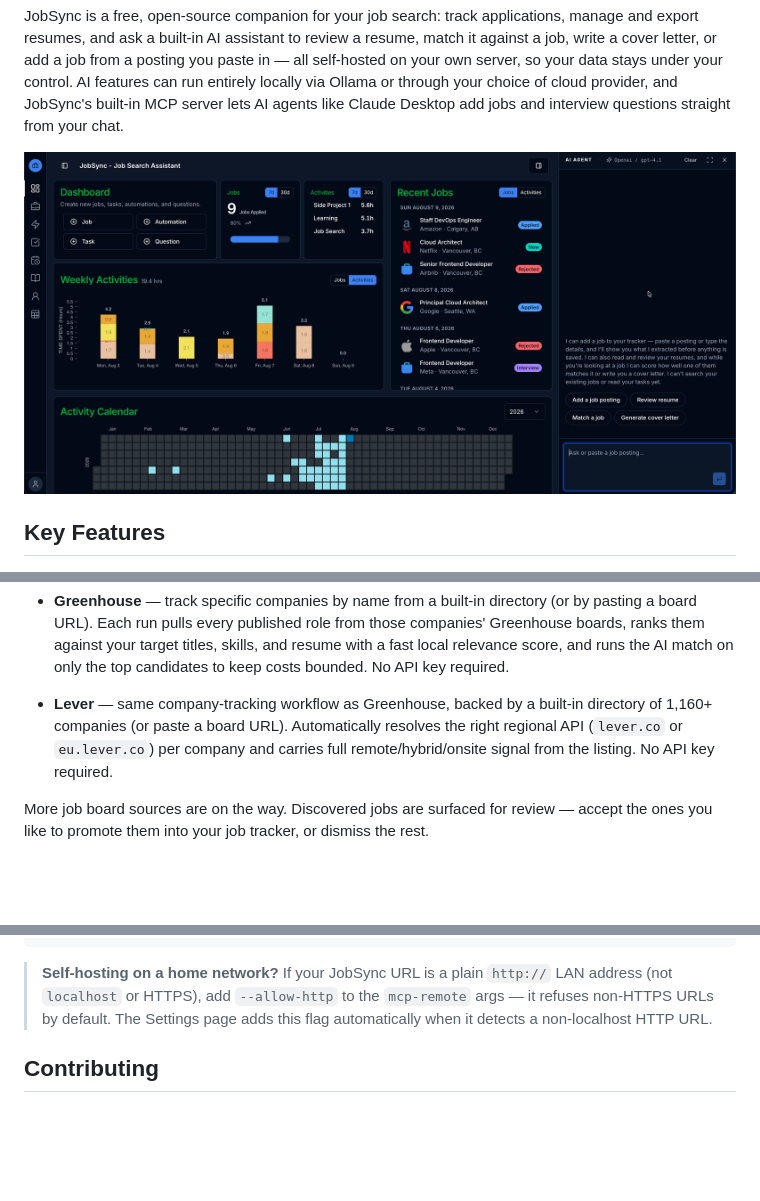
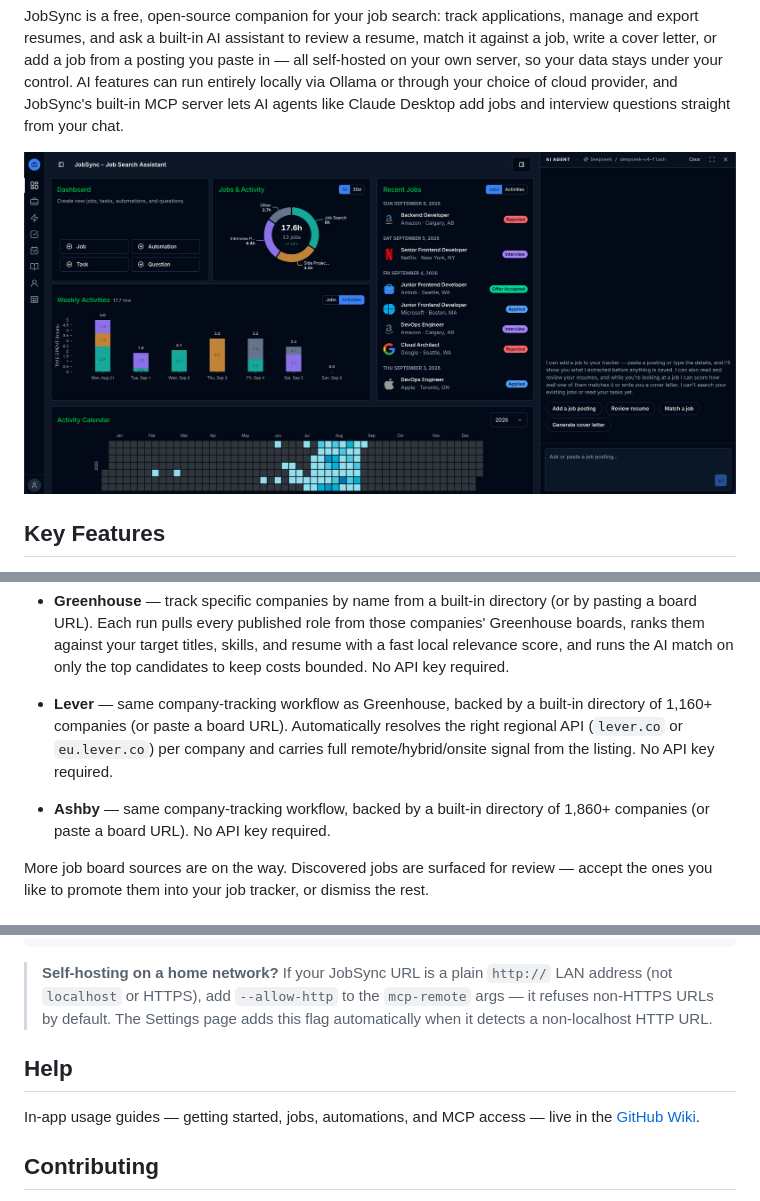
Before and after one commit to yash-rai-93/RoleSignal, a Markdown page: README.md, 3 parts joined by grey strips. Rendered like a GitHub page; pictures changed too: screenshots/jobsync-dashboard.png; folded sections open; blank space fills up the shorter version.

```diff
--- a/README.md
+++ b/README.md
@@ -117,6 +118,8 @@ Set up automations that search for new jobs on a schedule and AI-match them agai
 
 - **Lever** — same company-tracking workflow as Greenhouse, backed by a built-in directory of 1,160+ companies (or paste a board URL). Automatically resolves the right regional API (`lever.co` or `eu.lever.co`) per company and carries full remote/hybrid/onsite signal from the listing. No API key required.
 
+- **Ashby** — same company-tracking workflow, backed by a built-in directory of 1,860+ companies (or paste a board URL). No API key required.
+
 More job board sources are on the way. Discovered jobs are surfaced for review — accept the ones you like to promote them into your job tracker, or dismiss the rest.
 
 ### MCP Server (AI Agent Integration)
@@ -191,6 +194,10 @@ Clients that support `streamable-http` natively can connect directly without `mc
 
 > **Self-hosting on a home network?** If your JobSync URL is a plain `http://` LAN address (not `localhost` or HTTPS), add `--allow-http` to the `mcp-remote` args — it refuses non-HTTPS URLs by default. The Settings page adds this flag automatically when it detects a non-localhost HTTP URL.
 
+
+## Help
+
+In-app usage guides — getting started, jobs, automations, and MCP access — live in the [GitHub Wiki](https://github.com/Gsync/jobsync/wiki).
 
 ## Contributing
 
```
Also changed, not shown: other parts of README.md (+2 -1 lines).
